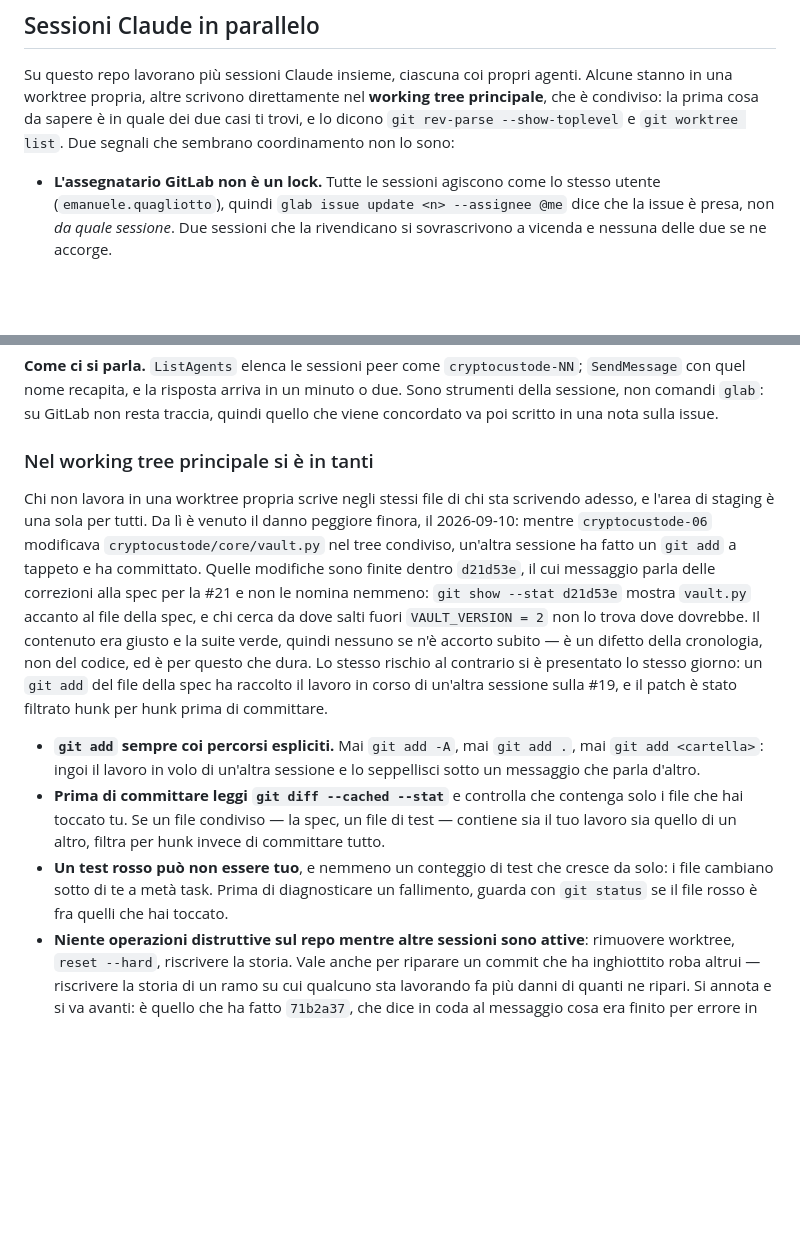
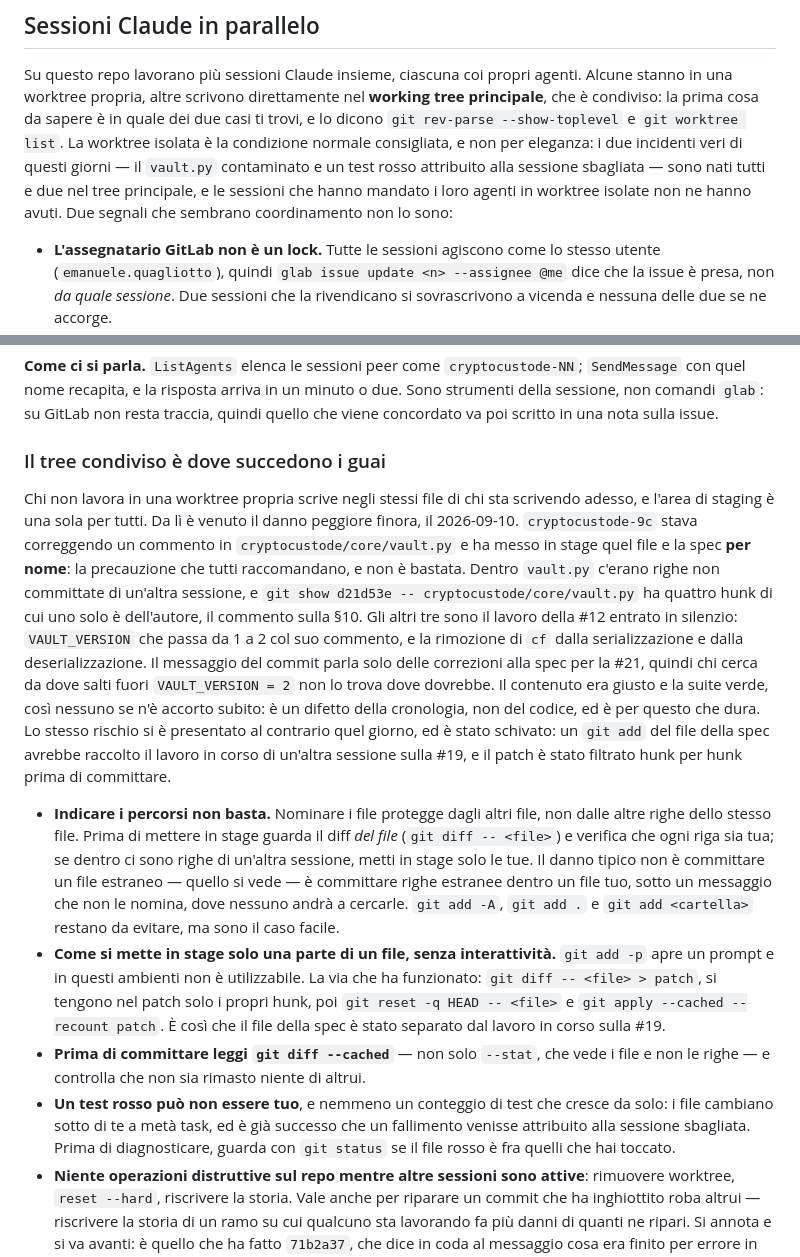
Before and after one commit to ele0538/CryptoCustode, a Markdown page: docs/agents/issue-tracker.md, 2 parts joined by grey strips. GitHub-like rendering; blank space fills up the shorter version.

Commit message:
docs: nominare i file protegge dagli altri file, non dalle altre righe
La regola che avevo scritto ieri — «git add sempre coi percorsi espliciti» —
non avrebbe impedito l'incidente che la sezione porta come esempio, e questo
la qualifica come insufficiente.

Il racconto era sbagliato. In d21d53e nessuno ha fatto un `git add` a
tappeto: la sessione autrice ha messo in stage per nome la spec e
cryptocustode/core/vault.py, cioè proprio la precauzione raccomandata. Non è
bastata perché dentro vault.py c'erano righe di un'altra sessione:
`git show d21d53e -- cryptocustode/core/vault.py` ha quattro hunk e uno solo
è dell'autore, il commento sulla §10; gli altri tre sono il lavoro della #12,
VAULT_VERSION da 1 a 2 e la rimozione di cf dalle due direzioni della
serializzazione. Verificato hunk per hunk prima di riscrivere.

Il pericolo vero ha quindi un altro titolo: nominare i file protegge dagli
altri file, non dalle altre righe dello stesso file. Il controllo che conta è
`git diff -- <file>` prima dello stage, e il commit si legge con
`git diff --cached` intero, non con `--stat`, che vede i file e non le righe.
`git add -A` e `git add .` restano da evitare ma scendono a caso facile.

Per chi legge — spesso un agente — è scritta la via non interattiva al
filtraggio per hunk, perché `git add -p` apre un prompt inutilizzabile qui:
diff del file su patch, si tengono i propri hunk, `git reset -q HEAD -- <file>`
e `git apply --cached --recount`. È la procedura con cui la spec è stata
separata dal lavoro in corso sulla #19.

Cambia anche il peso della sottosezione, perché i fatti lo impongono: i due
incidenti veri di questi giorni sono nati entrambi nel tree principale e
nessuna delle sessioni che hanno mandato agenti in worktree isolate ne ha
avuti. La worktree isolata è dichiarata la condizione normale consigliata, e
il tree condiviso il posto dove succedono i guai — che è anche il nuovo
titolo della sottosezione.

Co-Authored-By: Claude Opus 5 (1M context) <noreply@anthropic.com>

```diff
--- a/docs/agents/issue-tracker.md
+++ b/docs/agents/issue-tracker.md
@@ -55,8 +55,12 @@ Infer the repo from `git remote -v`; `glab` does this automatically when run ins
 Su questo repo lavorano più sessioni Claude insieme, ciascuna coi propri agenti. Alcune
 stanno in una worktree propria, altre scrivono direttamente nel **working tree
 principale**, che è condiviso: la prima cosa da sapere è in quale dei due casi ti trovi,
-e lo dicono `git rev-parse --show-toplevel` e `git worktree list`. Due segnali che
-sembrano coordinamento non lo sono:
+e lo dicono `git rev-parse --show-toplevel` e `git worktree list`. La worktree isolata è
+la condizione normale consigliata, e non per eleganza: i due incidenti veri di questi
+giorni — il `vault.py` contaminato e un test rosso attribuito alla sessione sbagliata —
+sono nati tutti e due nel tree principale, e le sessioni che hanno mandato i loro agenti
+in worktree isolate non ne hanno avuti. Due segnali che sembrano coordinamento non lo
+sono:
 
 - **L'assegnatario GitLab non è un lock.** Tutte le sessioni agiscono come lo stesso
   utente (`emanuele.quagliotto`), quindi `glab issue update <n> --assignee @me` dice
@@ -79,30 +83,43 @@ le due sessioni si sono parlate.
 strumenti della sessione, non comandi `glab`: su GitLab non resta traccia, quindi quello
 che viene concordato va poi scritto in una nota sulla issue.
 
-### Nel working tree principale si è in tanti
+### Il tree condiviso è dove succedono i guai
 
 Chi non lavora in una worktree propria scrive negli stessi file di chi sta scrivendo
 adesso, e l'area di staging è una sola per tutti. Da lì è venuto il danno peggiore
-finora, il 2026-09-10: mentre `cryptocustode-06` modificava `cryptocustode/core/vault.py`
-nel tree condiviso, un'altra sessione ha fatto un `git add` a tappeto e ha committato.
-Quelle modifiche sono finite dentro `d21d53e`, il cui messaggio parla delle correzioni
-alla spec per la #21 e non le nomina nemmeno: `git show --stat d21d53e` mostra `vault.py`
-accanto al file della spec, e chi cerca da dove salti fuori `VAULT_VERSION = 2` non lo
-trova dove dovrebbe. Il contenuto era giusto e la suite verde, quindi nessuno se n'è
-accorto subito — è un difetto della cronologia, non del codice, ed è per questo che dura.
-Lo stesso rischio al contrario si è presentato lo stesso giorno: un `git add` del file
-della spec ha raccolto il lavoro in corso di un'altra sessione sulla #19, e il patch è
-stato filtrato hunk per hunk prima di committare.
+finora, il 2026-09-10. `cryptocustode-9c` stava correggendo un commento in
+`cryptocustode/core/vault.py` e ha messo in stage quel file e la spec **per nome**: la
+precauzione che tutti raccomandano, e non è bastata. Dentro `vault.py` c'erano righe non
+committate di un'altra sessione, e `git show d21d53e -- cryptocustode/core/vault.py` ha
+quattro hunk di cui uno solo è dell'autore, il commento sulla §10. Gli altri tre sono il
+lavoro della #12 entrato in silenzio: `VAULT_VERSION` che passa da 1 a 2 col suo
+commento, e la rimozione di `cf` dalla serializzazione e dalla deserializzazione. Il
+messaggio del commit parla solo delle correzioni alla spec per la #21, quindi chi cerca
+da dove salti fuori `VAULT_VERSION = 2` non lo trova dove dovrebbe. Il contenuto era
+giusto e la suite verde, così nessuno se n'è accorto subito: è un difetto della
+cronologia, non del codice, ed è per questo che dura. Lo stesso rischio si è presentato
+al contrario quel giorno, ed è stato schivato: un `git add` del file della spec avrebbe
+raccolto il lavoro in corso di un'altra sessione sulla #19, e il patch è stato filtrato
+hunk per hunk prima di committare.
 
-- **`git add` sempre coi percorsi espliciti.** Mai `git add -A`, mai `git add .`, mai
-  `git add <cartella>`: ingoi il lavoro in volo di un'altra sessione e lo seppellisci
-  sotto un messaggio che parla d'altro.
-- **Prima di committare leggi `git diff --cached --stat`** e controlla che contenga solo
-  i file che hai toccato tu. Se un file condiviso — la spec, un file di test — contiene
-  sia il tuo lavoro sia quello di un altro, filtra per hunk invece di committare tutto.
+- **Indicare i percorsi non basta.** Nominare i file protegge dagli altri file, non dalle
+  altre righe dello stesso file. Prima di mettere in stage guarda il diff *del file*
+  (`git diff -- <file>`) e verifica che ogni riga sia tua; se dentro ci sono righe di
+  un'altra sessione, metti in stage solo le tue. Il danno tipico non è committare un file
+  estraneo — quello si vede — è committare righe estranee dentro un file tuo, sotto un
+  messaggio che non le nomina, dove nessuno andrà a cercarle. `git add -A`, `git add .` e
+  `git add <cartella>` restano da evitare, ma sono il caso facile.
+- **Come si mette in stage solo una parte di un file, senza interattività.** `git add -p`
+  apre un prompt e in questi ambienti non è utilizzabile. La via che ha funzionato:
+  `git diff -- <file> > patch`, si tengono nel patch solo i propri hunk, poi
+  `git reset -q HEAD -- <file>` e `git apply --cached --recount patch`. È così che il
+  file della spec è stato separato dal lavoro in corso sulla #19.
+- **Prima di committare leggi `git diff --cached`** — non solo `--stat`, che vede i file
+  e non le righe — e controlla che non sia rimasto niente di altrui.
 - **Un test rosso può non essere tuo**, e nemmeno un conteggio di test che cresce da
-  solo: i file cambiano sotto di te a metà task. Prima di diagnosticare un fallimento,
-  guarda con `git status` se il file rosso è fra quelli che hai toccato.
+  solo: i file cambiano sotto di te a metà task, ed è già successo che un fallimento
+  venisse attribuito alla sessione sbagliata. Prima di diagnosticare, guarda con
+  `git status` se il file rosso è fra quelli che hai toccato.
 - **Niente operazioni distruttive sul repo mentre altre sessioni sono attive**: rimuovere
   worktree, `reset --hard`, riscrivere la storia. Vale anche per riparare un commit che
   ha inghiottito roba altrui — riscrivere la storia di un ramo su cui qualcuno sta
```
